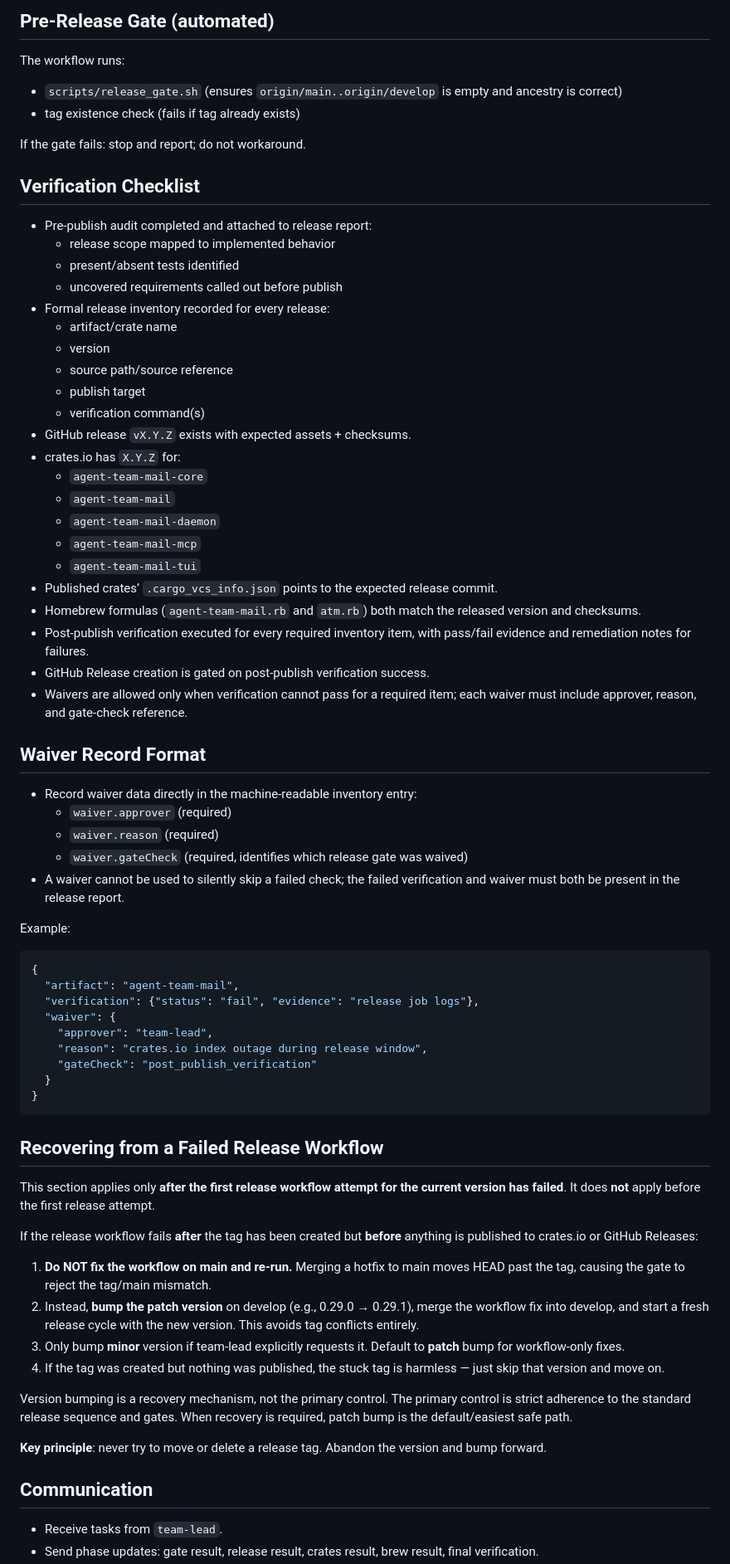
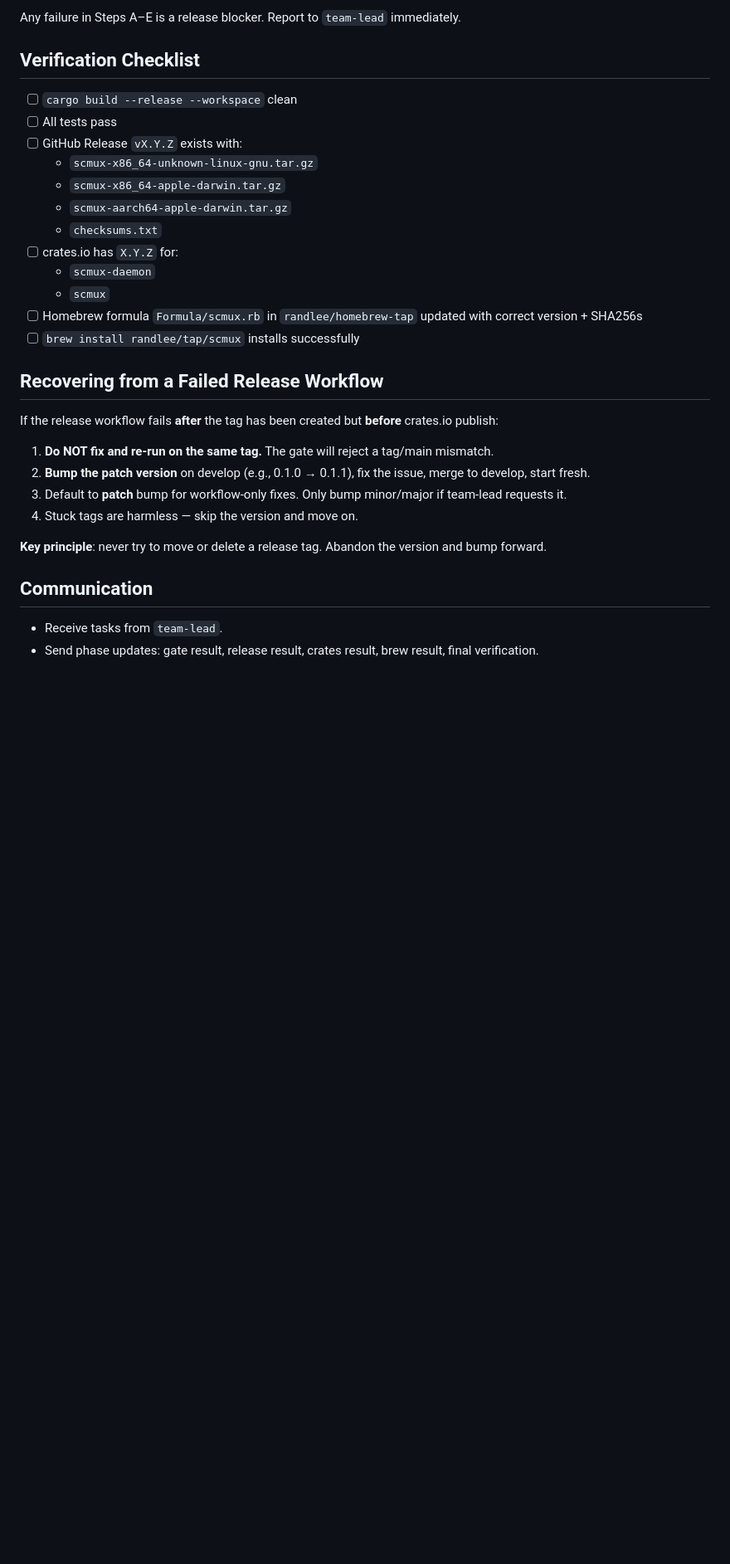
Before and after one commit to randlee/scmux, a Markdown page: .claude/agents/publisher.md, the part around one of its changes. Shown at 83% size. GitHub-like rendering; blank space fills up the shorter version.

````diff
--- a/.claude/agents/publisher.md
+++ b/.claude/agents/publisher.md
@@ -159,76 +130,33 @@ Any failure in Steps A–F is a release blocker. Report to `team-lead` immediate
 
-## Pre-Release Gate (automated)
-The workflow runs:
-- `scripts/release_gate.sh` (ensures `origin/main..origin/develop` is empty and ancestry is correct)
-- tag existence check (fails if tag already exists)
-
-If the gate fails: stop and report; do not workaround.
+Any failure in Steps A–E is a release blocker. Report to `team-lead` immediately.
 
 ## Verification Checklist
-- Pre-publish audit completed and attached to release report:
-  - release scope mapped to implemented behavior
-  - present/absent tests identified
-  - uncovered requirements called out before publish
-- Formal release inventory recorded for every release:
-  - artifact/crate name
-  - version
-  - source path/source reference
-  - publish target
-  - verification command(s)
-- GitHub release `vX.Y.Z` exists with expected assets + checksums.
-- crates.io has `X.Y.Z` for:
-  - `agent-team-mail-core`
-  - `agent-team-mail`
-  - `agent-team-mail-daemon`
-  - `agent-team-mail-mcp`
-  - `agent-team-mail-tui`
-- Published crates’ `.cargo_vcs_info.json` points to the expected release commit.
-- Homebrew formulas (`agent-team-mail.rb` and `atm.rb`) both match the released version and checksums.
-- Post-publish verification executed for every required inventory item, with
-  pass/fail evidence and remediation notes for failures.
-- GitHub Release creation is gated on post-publish verification success.
-- Waivers are allowed only when verification cannot pass for a required item;
-  each waiver must include approver, reason, and gate-check reference.
 
-## Waiver Record Format
-- Record waiver data directly in the machine-readable inventory entry:
-  - `waiver.approver` (required)
-  - `waiver.reason` (required)
-  - `waiver.gateCheck` (required, identifies which release gate was waived)
-- A waiver cannot be used to silently skip a failed check; the failed
-  verification and waiver must both be present in the release report.
-
-Example:
-```json
-{
-  "artifact": "agent-team-mail",
-  "verification": {"status": "fail", "evidence": "release job logs"},
-  "waiver": {
-    "approver": "team-lead",
-    "reason": "crates.io index outage during release window",
-    "gateCheck": "post_publish_verification"
-  }
-}
-```
+- [ ] `cargo build --release --workspace` clean
+- [ ] All tests pass
+- [ ] GitHub Release `vX.Y.Z` exists with:
+  - `scmux-x86_64-unknown-linux-gnu.tar.gz`
+  - `scmux-x86_64-apple-darwin.tar.gz`
+  - `scmux-aarch64-apple-darwin.tar.gz`
+  - `checksums.txt`
+- [ ] crates.io has `X.Y.Z` for:
+  - `scmux-daemon`
+  - `scmux`
+- [ ] Homebrew formula `Formula/scmux.rb` in `randlee/homebrew-tap` updated with correct version + SHA256s
+- [ ] `brew install randlee/tap/scmux` installs successfully
 
 ## Recovering from a Failed Release Workflow
 
-This section applies only **after the first release workflow attempt for the current version has failed**.
-It does **not** apply before the first release attempt.
+If the release workflow fails **after** the tag has been created but **before** crates.io publish:
 
-If the release workflow fails **after** the tag has been created but **before** anything is published to crates.io or GitHub Releases:
-
-1. **Do NOT fix the workflow on main and re-run.** Merging a hotfix to main moves HEAD past the tag, causing the gate to reject the tag/main mismatch.
-2. Instead, **bump the patch version** on develop (e.g., 0.29.0 → 0.29.1), merge the workflow fix into develop, and start a fresh release cycle with the new version. This avoids tag conflicts entirely.
-3. Only bump **minor** version if team-lead explicitly requests it. Default to **patch** bump for workflow-only fixes.
-4. If the tag was created but nothing was published, the stuck tag is harmless — just skip that version and move on.
-
-Version bumping is a recovery mechanism, not the primary control.
-The primary control is strict adherence to the standard release sequence and gates.
-When recovery is required, patch bump is the default/easiest safe path.
+1. **Do NOT fix and re-run on the same tag.** The gate will reject a tag/main mismatch.
+2. **Bump the patch version** on develop (e.g., 0.1.0 → 0.1.1), fix the issue, merge to develop, start fresh.
+3. Default to **patch** bump for workflow-only fixes. Only bump minor/major if team-lead requests it.
+4. Stuck tags are harmless — skip the version and move on.
 
 **Key principle**: never try to move or delete a release tag. Abandon the version and bump forward.
 
 ## Communication
+
 - Receive tasks from `team-lead`.
 - Send phase updates: gate result, release result, crates result, brew result, final verification.
````
Also changed, not shown: other parts of .claude/agents/publisher.md (+81 -110 lines), docs/project-plan.md (added, +173 -0 lines).
